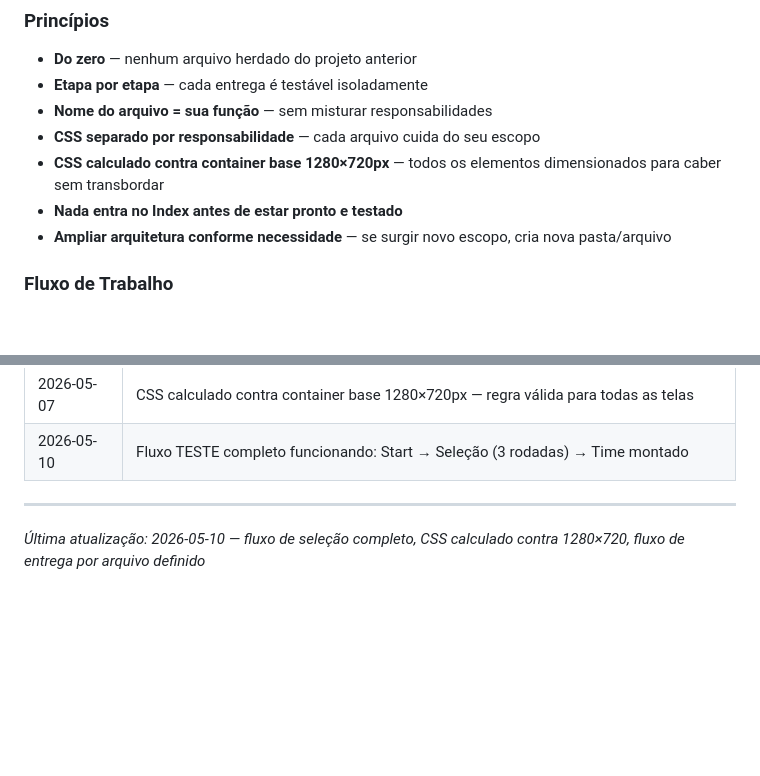
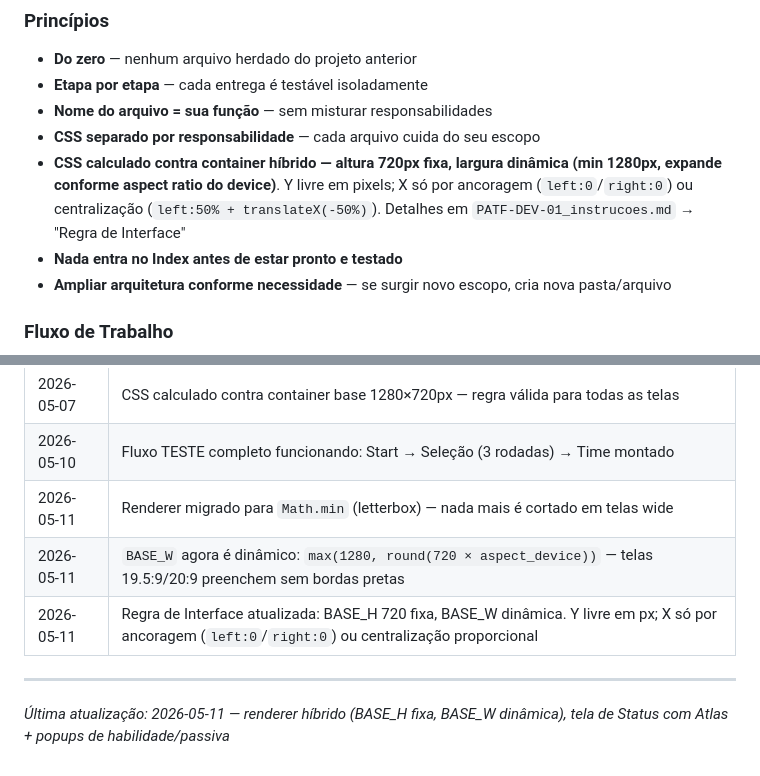
Before and after one commit to carlossantosrj1988-creator/PATF-TCG, a Markdown page: Claude memory/NOVO-DEV-01_contexto-base.md, 2 parts joined by grey strips. Rendered like a GitHub page; blank space fills up the shorter version.

```diff
--- a/Claude memory/NOVO-DEV-01_contexto-base.md
+++ b/Claude memory/NOVO-DEV-01_contexto-base.md
@@ -59,7 +59,7 @@ README.md
 - **Etapa por etapa** — cada entrega é testável isoladamente
 - **Nome do arquivo = sua função** — sem misturar responsabilidades
 - **CSS separado por responsabilidade** — cada arquivo cuida do seu escopo
-- **CSS calculado contra container base 1280×720px** — todos os elementos dimensionados para caber sem transbordar
+- **CSS calculado contra container híbrido — altura 720px fixa, largura dinâmica (min 1280px, expande conforme aspect ratio do device)**. Y livre em pixels; X só por ancoragem (`left:0`/`right:0`) ou centralização (`left:50% + translateX(-50%)`). Detalhes em `PATF-DEV-01_instrucoes.md` → "Regra de Interface"
 - **Nada entra no Index antes de estar pronto e testado**
 - **Ampliar arquitetura conforme necessidade** — se surgir novo escopo, cria nova pasta/arquivo
 
@@ -191,7 +191,10 @@ README.md
 | 2026-05-07 | Refatorações feitas manualmente pelo Carlos no GitHub após receber arquivo novo |
 | 2026-05-07 | CSS calculado contra container base 1280×720px — regra válida para todas as telas |
 | 2026-05-10 | Fluxo TESTE completo funcionando: Start → Seleção (3 rodadas) → Time montado |
+| 2026-05-11 | Renderer migrado para `Math.min` (letterbox) — nada mais é cortado em telas wide |
+| 2026-05-11 | `BASE_W` agora é dinâmico: `max(1280, round(720 × aspect_device))` — telas 19.5:9/20:9 preenchem sem bordas pretas |
+| 2026-05-11 | Regra de Interface atualizada: BASE_H 720 fixa, BASE_W dinâmica. Y livre em px; X só por ancoragem (`left:0`/`right:0`) ou centralização proporcional |
 
 ---
 
-*Última atualização: 2026-05-10 — fluxo de seleção completo, CSS calculado contra 1280×720, fluxo de entrega por arquivo definido*
+*Última atualização: 2026-05-11 — renderer híbrido (BASE_H fixa, BASE_W dinâmica), tela de Status com Atlas + popups de habilidade/passiva*
```
Also changed, not shown: Claude memory/PATF-DEV-01_instrucoes.md (+24 -2 lines).
